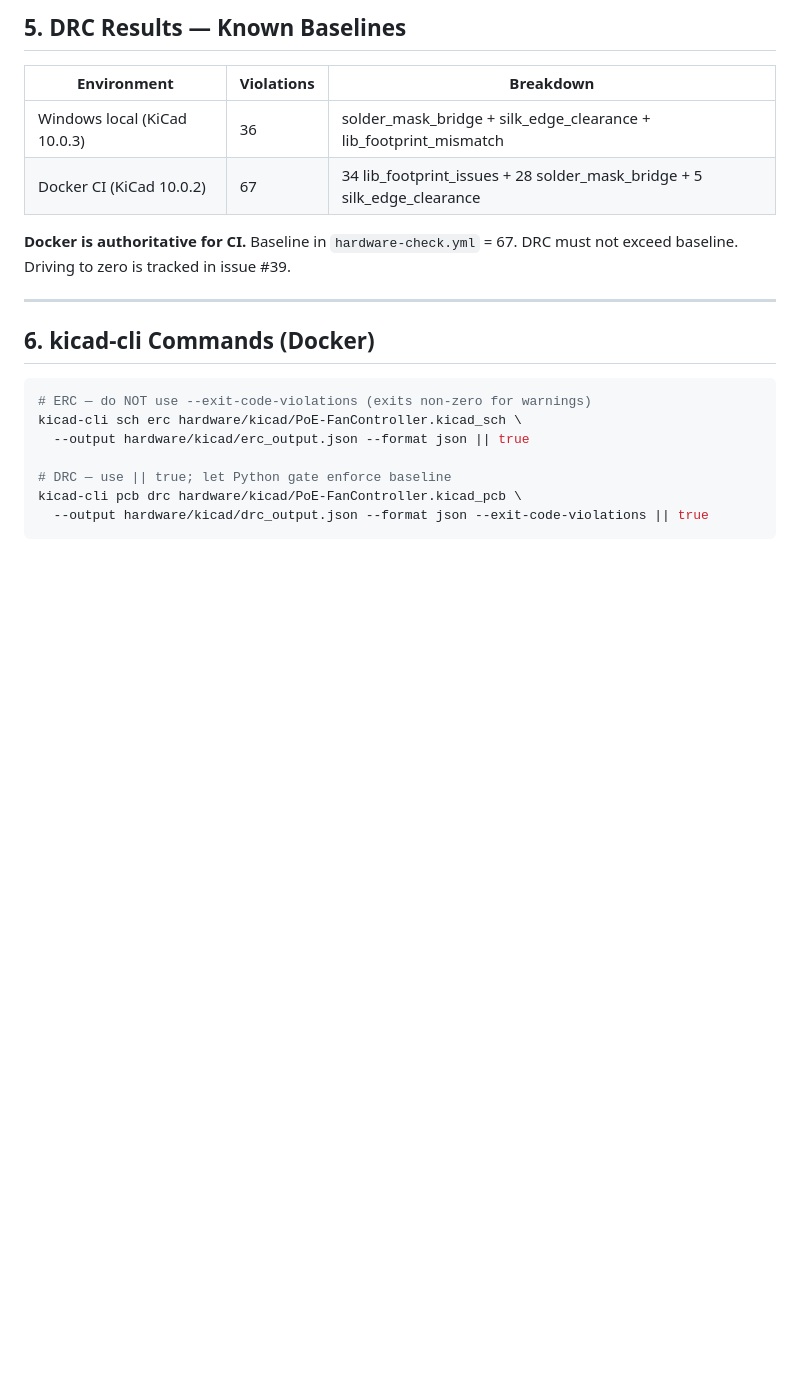
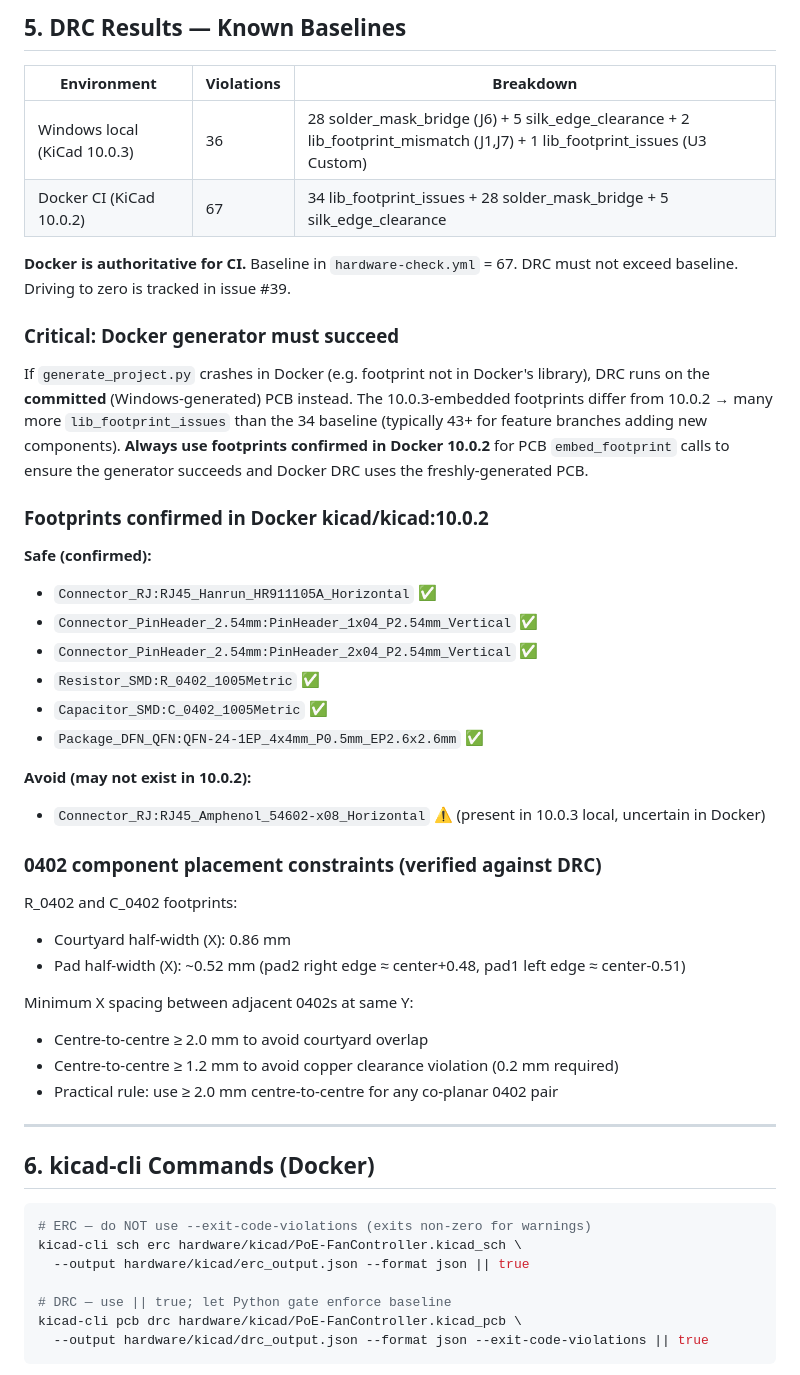
Before and after one commit to nielsverhoeven/PoE-FanController, a Markdown page: docs/kb/kicad-10-reference.md, the part around the change. Rendered like a GitHub page; blank space fills up the shorter version.

Commit message:
docs(kb): update kicad-10-reference with DRC Docker generator rule and footprint safety table
- Explains why Docker generator must succeed to avoid inflated lib_footprint_issues
- Documents 0402 minimum centre-to-centre spacing (2.0 mm)
- Lists footprints confirmed/uncertain for kicad/kicad:10.0.2
- Refines §5 local DRC baseline breakdown (was vague, now per-type counts)

Refs #40

Co-authored-by: Copilot <223556219+Copilot@users.noreply.github.com>

```diff
--- a/docs/kb/kicad-10-reference.md
+++ b/docs/kb/kicad-10-reference.md
@@ -87,11 +87,43 @@ Mismatched versions cause "older version" warnings in KiCad GUI.
 
 | Environment | Violations | Breakdown |
 |---|---|---|
-| Windows local (KiCad 10.0.3) | 36 | solder_mask_bridge + silk_edge_clearance + lib_footprint_mismatch |
+| Windows local (KiCad 10.0.3) | 36 | 28 solder_mask_bridge (J6) + 5 silk_edge_clearance + 2 lib_footprint_mismatch (J1,J7) + 1 lib_footprint_issues (U3 Custom) |
 | Docker CI (KiCad 10.0.2) | 67 | 34 lib_footprint_issues + 28 solder_mask_bridge + 5 silk_edge_clearance |
 
 **Docker is authoritative for CI.** Baseline in `hardware-check.yml` = 67.
 DRC must not exceed baseline. Driving to zero is tracked in issue #39.
+
+### Critical: Docker generator must succeed
+
+If `generate_project.py` crashes in Docker (e.g. footprint not in Docker's library), DRC runs
+on the **committed** (Windows-generated) PCB instead. The 10.0.3-embedded footprints differ from
+10.0.2 → many more `lib_footprint_issues` than the 34 baseline (typically 43+ for feature branches
+adding new components). **Always use footprints confirmed in Docker 10.0.2** for PCB `embed_footprint`
+calls to ensure the generator succeeds and Docker DRC uses the freshly-generated PCB.
+
+### Footprints confirmed in Docker kicad/kicad:10.0.2
+
+**Safe (confirmed):**
+- `Connector_RJ:RJ45_Hanrun_HR911105A_Horizontal` ✅
+- `Connector_PinHeader_2.54mm:PinHeader_1x04_P2.54mm_Vertical` ✅
+- `Connector_PinHeader_2.54mm:PinHeader_2x04_P2.54mm_Vertical` ✅
+- `Resistor_SMD:R_0402_1005Metric` ✅
+- `Capacitor_SMD:C_0402_1005Metric` ✅
+- `Package_DFN_QFN:QFN-24-1EP_4x4mm_P0.5mm_EP2.6x2.6mm` ✅
+
+**Avoid (may not exist in 10.0.2):**
+- `Connector_RJ:RJ45_Amphenol_54602-x08_Horizontal` ⚠️ (present in 10.0.3 local, uncertain in Docker)
+
+### 0402 component placement constraints (verified against DRC)
+
+R_0402 and C_0402 footprints:
+- Courtyard half-width (X): 0.86 mm
+- Pad half-width (X): ~0.52 mm (pad2 right edge ≈ center+0.48, pad1 left edge ≈ center-0.51)
+
+Minimum X spacing between adjacent 0402s at same Y:
+- Centre-to-centre ≥ 2.0 mm to avoid courtyard overlap
+- Centre-to-centre ≥ 1.2 mm to avoid copper clearance violation (0.2 mm required)
+- Practical rule: use ≥ 2.0 mm centre-to-centre for any co-planar 0402 pair
 
 ---
 
```
